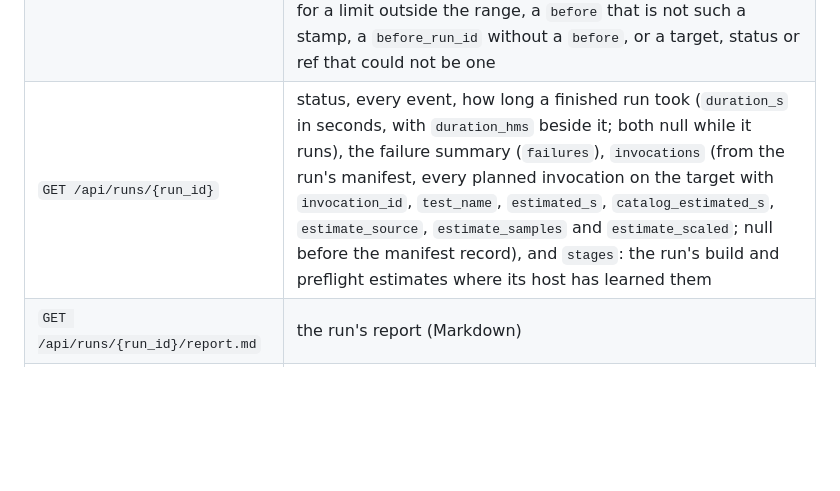
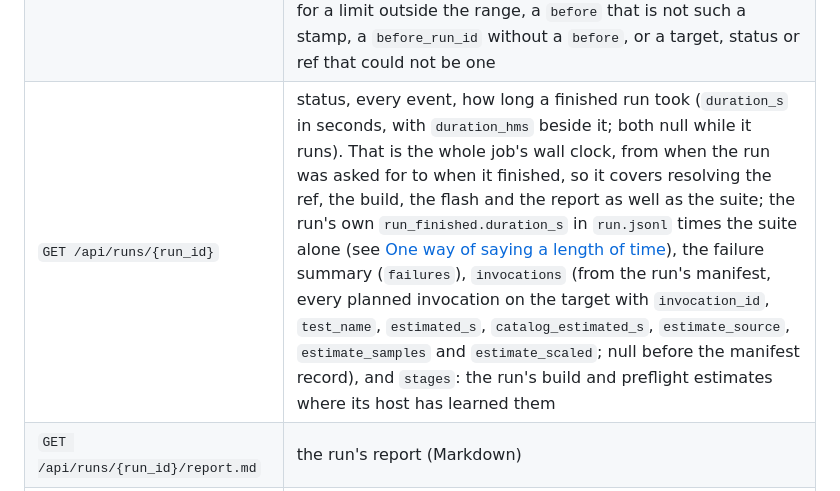
Before and after one commit to SqueakyFloors/ubertooth-test-harness, a Markdown page: docs/guide/services.md, the part around one of its changes. Rendered like a GitHub page; blank space fills up the shorter version.

```diff
--- a/docs/guide/services.md
+++ b/docs/guide/services.md
@@ -493,7 +493,7 @@ Endpoints (JSON unless noted; `GET /` lists them):
 | `GET /api/run-groups/{group_id}` | the group, each member's run with its failure summary, stage estimates and planned invocations (at most 600 of them, since this answer carries one list per host; the whole list stays at `GET /api/runs/{run_id}`), `steps` (one row per build, flash, preflight and test, with one cell per host that runs it) and `progress` (cells planned, cells done, and the summed estimate when every cell has one, which a run that flashes its boards has not got: flashing the run's build is not a learned stage) |
 | `POST /api/run-groups/{group_id}/cancel` | `{"reason": ""}`; 202 with each host's outcome once at least one child was cancelled, or once a host is still starting (its outcome says so, and the child its runner may still accept is cancelled as it arrives); 409 when nothing is running and nothing is starting; when no child could be cancelled, the one status every host gave (409 busy, 503 runner away, 504 no answer) or 409 where they differ |
 | `GET /api/runs[?limit=N][&before=<created_at>][&before_run_id=ID][&target=HOST][&status=STATUS][&ref=REF]` | one page of the run history, newest first: at most `limit` runs (50 by default, 500 at most) ordered by `(created_at, run_id)` descending. `has_more` says whether anything is behind the page, and `next_before` with `next_before_run_id` is the cursor for the next one, so paging holds no position in the controller and a run that starts in between is neither served twice nor missed. Page with both values: `before` on its own means "at or older than that instant", which skips past nothing but is not a cursor, since a page that stopped in the middle of an instant would serve those runs again. `total` is every stored run and `matching` every run the filters match. The three filters compare exactly: the target's registry name, the run's status, the ref it named. Listing reads only the runs' own records, so `event_count` and `malformed_lines` are `null` for a run whose stored `run.jsonl` has not been read since the controller started; `GET /api/runs/{run_id}` reads it and reports them. 422 for a limit outside the range, a `before` that is not such a stamp, a `before_run_id` without a `before`, or a target, status or ref that could not be one |
-| `GET /api/runs/{run_id}` | status, every event, how long a finished run took (`duration_s` in seconds, with `duration_hms` beside it; both null while it runs), the failure summary (`failures`), `invocations` (from the run's manifest, every planned invocation on the target with `invocation_id`, `test_name`, `estimated_s`, `catalog_estimated_s`, `estimate_source`, `estimate_samples` and `estimate_scaled`; null before the manifest record), and `stages`: the run's build and preflight estimates where its host has learned them |
+| `GET /api/runs/{run_id}` | status, every event, how long a finished run took (`duration_s` in seconds, with `duration_hms` beside it; both null while it runs). That is the whole job's wall clock, from when the run was asked for to when it finished, so it covers resolving the ref, the build, the flash and the report as well as the suite; the run's own `run_finished.duration_s` in `run.jsonl` times the suite alone (see [One way of saying a length of time](../reference/run-records.md#one-way-of-saying-a-length-of-time)), the failure summary (`failures`), `invocations` (from the run's manifest, every planned invocation on the target with `invocation_id`, `test_name`, `estimated_s`, `catalog_estimated_s`, `estimate_source`, `estimate_samples` and `estimate_scaled`; null before the manifest record), and `stages`: the run's build and preflight estimates where its host has learned them |
 | `GET /api/runs/{run_id}/report.md` | the run's report (Markdown) |
 | `GET /api/runs/{run_id}/files` | the output files the run recorded, each with its path, stream, size, line count, SHA-256, where it came from (`owner`), the checks that read it, and `readable`: whether this host holds the file itself |
 | `GET /api/runs/{run_id}/file?path=&offset=&limit=` | one bounded page of a saved output file, with what the run recorded about it and where the page sits in it. Only a path that run's own `run.jsonl` records is served, and only from inside the run directory, with no symbolic link followed; a page is 64 KiB by default and 1 MiB at most. A file that stayed on the target is asked of that run's runner (256 KiB at most, since the page travels in one protocol message, and `page_bytes` says what a page was); 503 while that runner is not connected, 504 if it does not answer in time, 400 or 404 for a path that may not be served, naming the path only |
```
Also changed, not shown: other parts of docs/guide/services.md (+1 -1 lines), docs/reference/run-records.md (+13 -2 lines), docs/screenshots/395-group-card-after.png (added), docs/screenshots/395-group-card-before.png (added), docs/screenshots/395-history-after.png (added), docs/screenshots/395-history-before.png (added), 5 other files.
